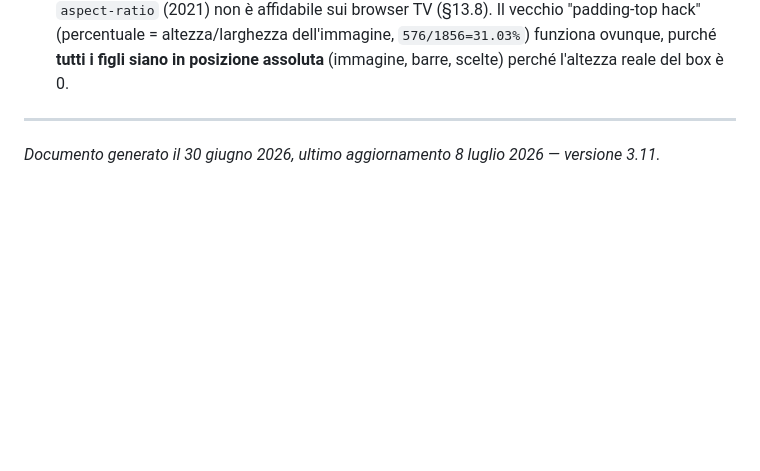
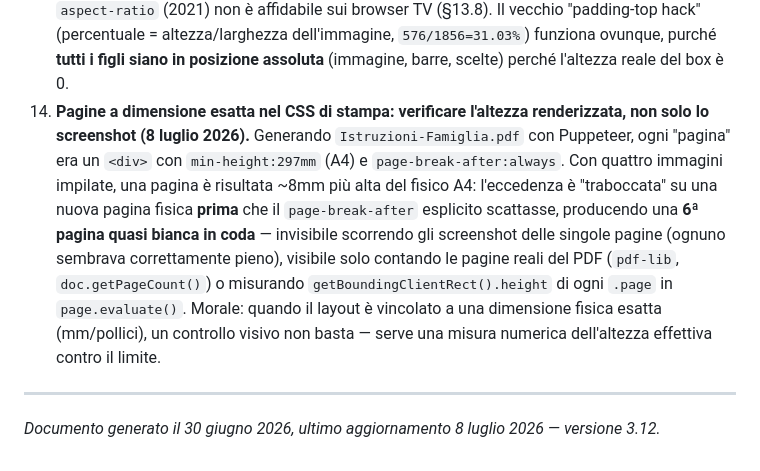
Before and after one commit to NinjaRaveII/storie-interattive, a Markdown page: CLAUDE.md, the part around one of its changes. GitHub-like rendering; blank space fills up the shorter version.

Commit message:
Documenta la guida PDF per gli utenti finali (v3.12)
Aggiunge la voce di changelog e la lezione appresa sul bug dei page
break nel CSS di stampa (pagina bianca extra da dimensioni A4 esatte
superate di pochi pixel). Il PDF stesso resta locale, non versionato:
nessun cambio a tv.html/controller.html/stories.js/transport.js.

```diff
--- a/CLAUDE.md
+++ b/CLAUDE.md
@@ -470,7 +472,8 @@ Questa modalità **rompe due assunti** del progetto base, in modo consapevole:
 11. **La risoluzione nativa degli asset è un vincolo di design, non un dettaglio (4 luglio 2026).** Le immagini sono panoramiche 1856×576 (rapporto 3,22:1, alte solo 576px). Prima di "mettere l'immagine a tutto schermo" la domanda giusta è stata il calcolo del fattore di scala con `object-fit:cover`: un box 16:9 pieno su TV 1080p richiede ~1,9× di ingrandimento (sgranatura visibile *proprio sulla TV*) e ritaglia ~45% dell'illustrazione ai lati. Il massimo nitido è un box **bloccato sul rapporto nativo** (scala ≤1×, nessun crop). Morale: verificare cosa la risoluzione *permette* prima di promettere un layout — e un vero fullscreen richiederebbe di rigenerare gli asset più grandi/alti.
 12. **Il fullscreen del browser richiede un gesto utente: niente automatismi da rete (4 luglio 2026).** `requestFullscreen()` viene accettato solo se innescato da un'interazione diretta dell'utente. Farlo partire dal messaggio `hello` del controller (che arriva via WebSocket) è stato tentato e **non funziona**: il browser TV lo ignora silenziosamente. L'unica via affidabile sulla TV è un **pulsante premuto col telecomando**. Anche l'aggancio "al primo gesto qualunque sulla pagina" è stato scartato per semplicità: sulla Samsung il pulsante manuale basta. Lezione generale: le API gated da user-activation (fullscreen, autoplay audio, clipboard) non si possono orchestrare da eventi di rete o timer.
 13. **Trucco del rapporto (`height:0;padding-top:%`) al posto di `aspect-ratio` sulle smart TV (4 luglio 2026).** Per bloccare un box su un rapporto fisso senza dipendere da viewport-height, `aspect-ratio` (2021) non è affidabile sui browser TV (§13.8). Il vecchio "padding-top hack" (percentuale = altezza/larghezza dell'immagine, `576/1856=31.03%`) funziona ovunque, purché **tutti i figli siano in posizione assoluta** (immagine, barre, scelte) perché l'altezza reale del box è 0.
+14. **Pagine a dimensione esatta nel CSS di stampa: verificare l'altezza renderizzata, non solo lo screenshot (8 luglio 2026).** Generando `Istruzioni-Famiglia.pdf` con Puppeteer, ogni "pagina" era un `<div>` con `min-height:297mm` (A4) e `page-break-after:always`. Con quattro immagini impilate, una pagina è risultata ~8mm più alta del fisico A4: l'eccedenza è "traboccata" su una nuova pagina fisica **prima** che il `page-break-after` esplicito scattasse, producendo una **6ª pagina quasi bianca in coda** — invisibile scorrendo gli screenshot delle singole pagine (ognuno sembrava correttamente pieno), visibile solo contando le pagine reali del PDF (`pdf-lib`, `doc.getPageCount()`) o misurando `getBoundingClientRect().height` di ogni `.page` in `page.evaluate()`. Morale: quando il layout è vincolato a una dimensione fisica esatta (mm/pollici), un controllo visivo non basta — serve una misura numerica dell'altezza effettiva contro il limite.
 
 ---
 
-*Documento generato il 30 giugno 2026, ultimo aggiornamento 8 luglio 2026 — versione 3.11.*
+*Documento generato il 30 giugno 2026, ultimo aggiornamento 8 luglio 2026 — versione 3.12.*
```
Also changed, not shown: other parts of CLAUDE.md (+2 -0 lines).
